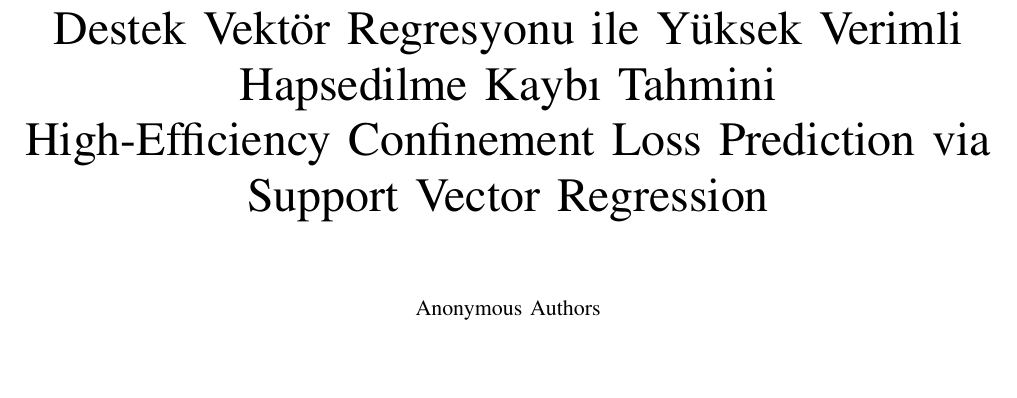
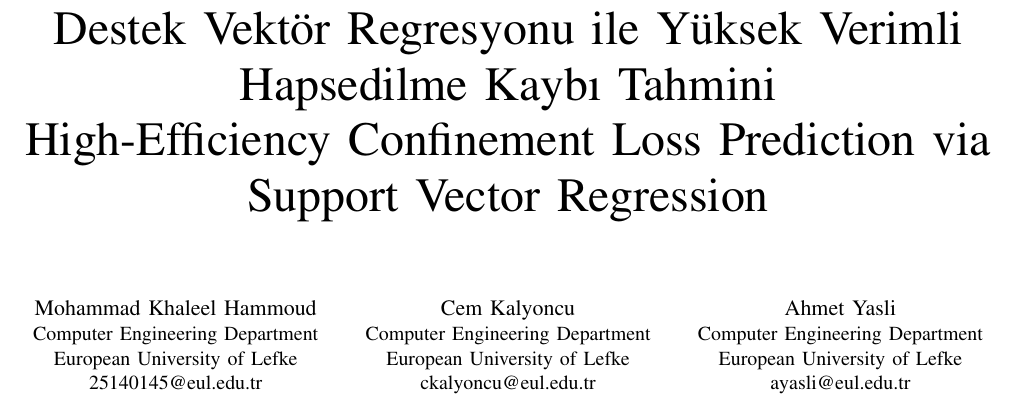
Before and after one commit to mk-hmoud/svr-optics, a LaTeX paper (paper.tex): part of page 1 of 4, cut so that both start at the same text, the shorter picture padded with empty space. Compiled offline with pdfLaTeX.

Commit message:
paper-edit: add authors, remove ref 11

```diff
--- a/paper.tex
+++ b/paper.tex
@@ -26,7 +26,20 @@
 \title{Destek Vektör Regresyonu ile Yüksek Verimli Hapsedilme Kaybı Tahmini\\
     High-Efficiency Confinement Loss Prediction via Support Vector Regression}
 
-\author{\IEEEauthorblockN{Anonymous Authors}
+\author{\IEEEauthorblockN{Mohammad Khaleel Hammoud}
+\IEEEauthorblockA{Computer Engineering Department\\
+European University of Lefke\\
+25140145@eul.edu.tr}
+\and
+\IEEEauthorblockN{Cem Kalyoncu}
+\IEEEauthorblockA{Computer Engineering Department\\
+European University of Lefke\\
+ckalyoncu@eul.edu.tr}
+\and
+\IEEEauthorblockN{Ahmet Yasli}
+\IEEEauthorblockA{Computer Engineering Department\\
+European University of Lefke\\
+ayasli@eul.edu.tr}
 }
 
 \maketitle
```
Also changed, not shown: paper.pdf, paper.tex (1 more changed lines).
